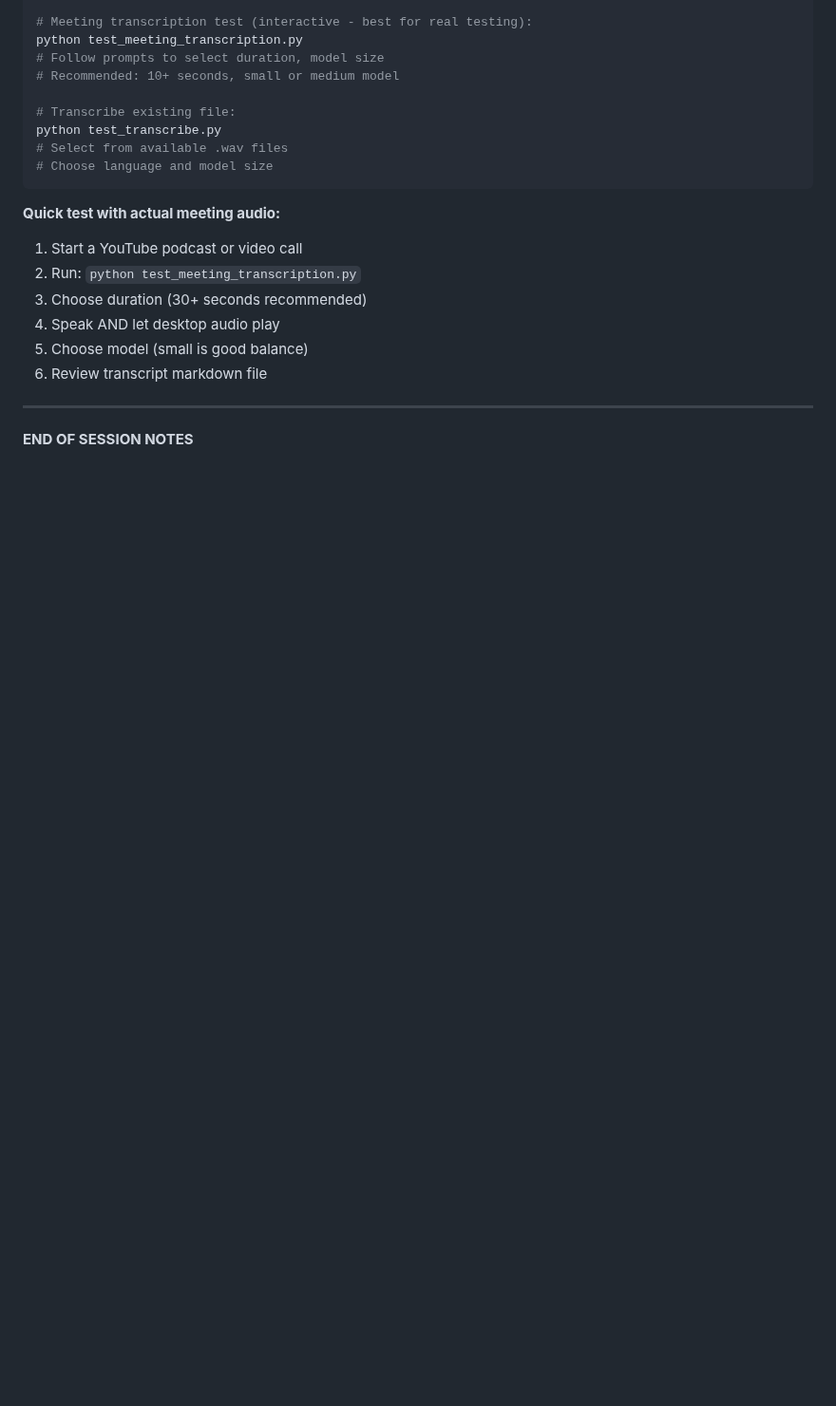
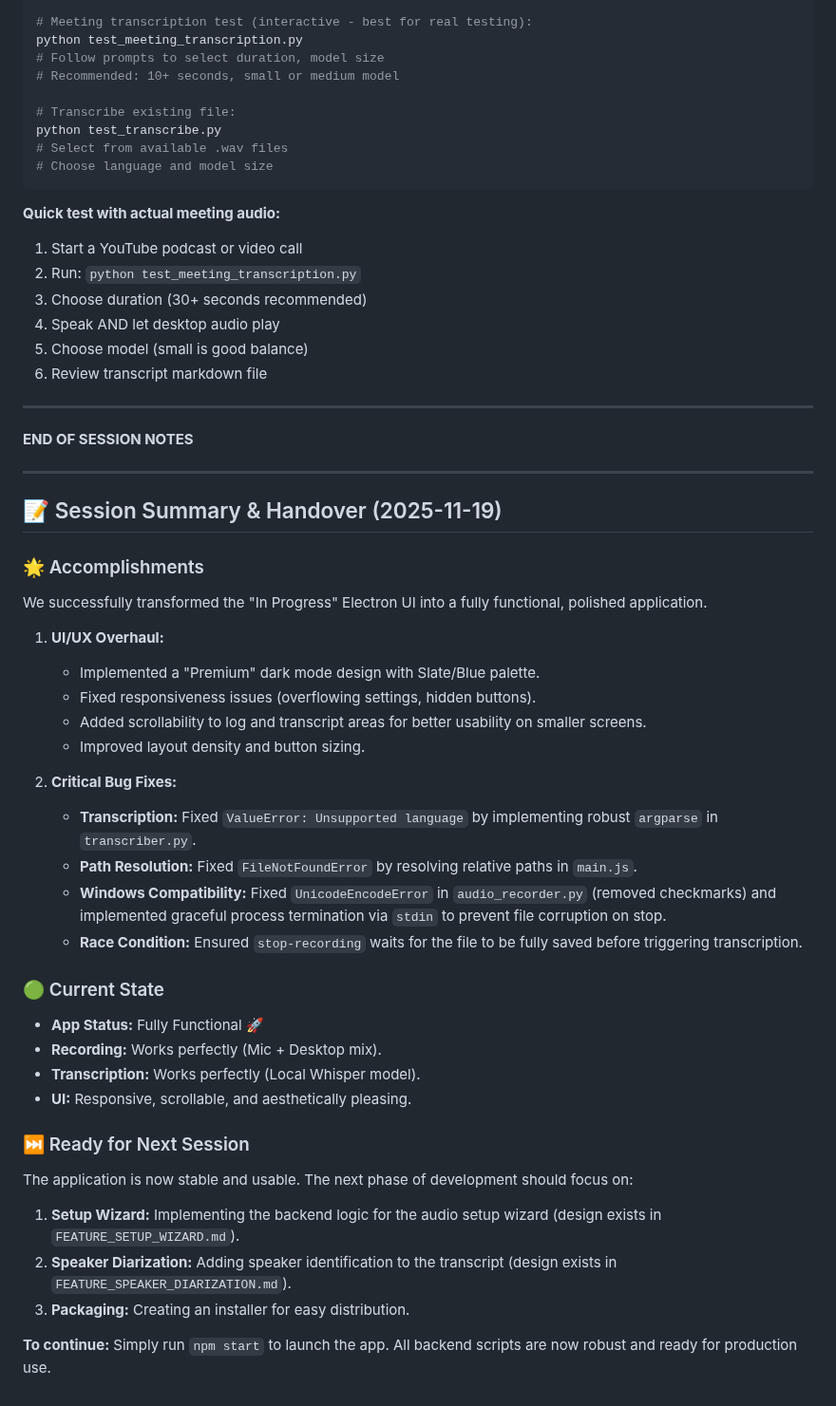
Before and after one commit to AmirArshad/meeting-transcriber, a Markdown page: SESSION_NOTES.md, the part around the change. Shown at 95% size. Drawn GitHub-style; blank space fills up the shorter version.

Commit message:
Update session notes and handover

```diff
--- a/SESSION_NOTES.md
+++ b/SESSION_NOTES.md
@@ -303,3 +303,38 @@ python test_transcribe.py
 ---
 
 **END OF SESSION NOTES**
+
+---
+
+## 📝 Session Summary & Handover (2025-11-19)
+
+### 🌟 Accomplishments
+We successfully transformed the "In Progress" Electron UI into a fully functional, polished application.
+
+1.  **UI/UX Overhaul:**
+    *   Implemented a "Premium" dark mode design with Slate/Blue palette.
+    *   Fixed responsiveness issues (overflowing settings, hidden buttons).
+    *   Added scrollability to log and transcript areas for better usability on smaller screens.
+    *   Improved layout density and button sizing.
+
+2.  **Critical Bug Fixes:**
+    *   **Transcription:** Fixed `ValueError: Unsupported language` by implementing robust `argparse` in `transcriber.py`.
+    *   **Path Resolution:** Fixed `FileNotFoundError` by resolving relative paths in `main.js`.
+    *   **Windows Compatibility:** Fixed `UnicodeEncodeError` in `audio_recorder.py` (removed checkmarks) and implemented graceful process termination via `stdin` to prevent file corruption on stop.
+    *   **Race Condition:** Ensured `stop-recording` waits for the file to be fully saved before triggering transcription.
+
+### 🟢 Current State
+- **App Status:** Fully Functional 🚀
+- **Recording:** Works perfectly (Mic + Desktop mix).
+- **Transcription:** Works perfectly (Local Whisper model).
+- **UI:** Responsive, scrollable, and aesthetically pleasing.
+
+### ⏭️ Ready for Next Session
+The application is now stable and usable. The next phase of development should focus on:
+
+1.  **Setup Wizard:** Implementing the backend logic for the audio setup wizard (design exists in `FEATURE_SETUP_WIZARD.md`).
+2.  **Speaker Diarization:** Adding speaker identification to the transcript (design exists in `FEATURE_SPEAKER_DIARIZATION.md`).
+3.  **Packaging:** Creating an installer for easy distribution.
+
+**To continue:**
+Simply run `npm start` to launch the app. All backend scripts are now robust and ready for production use.
```
Also changed, not shown: README.md (+1 -1 lines).
